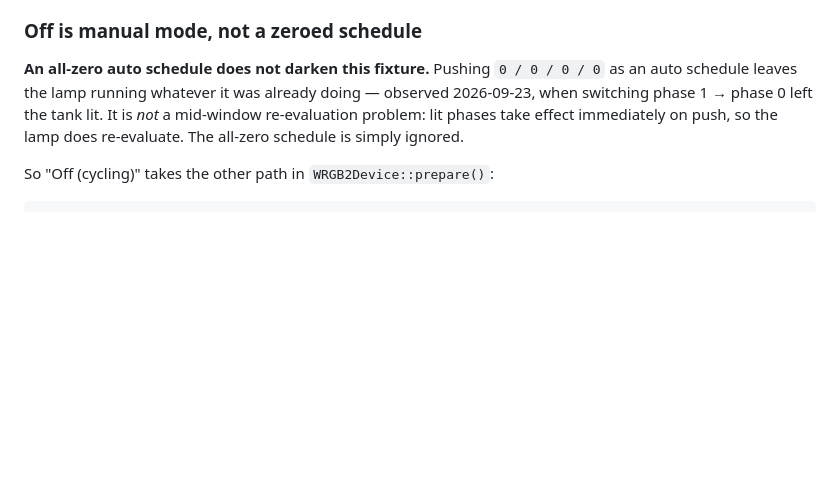
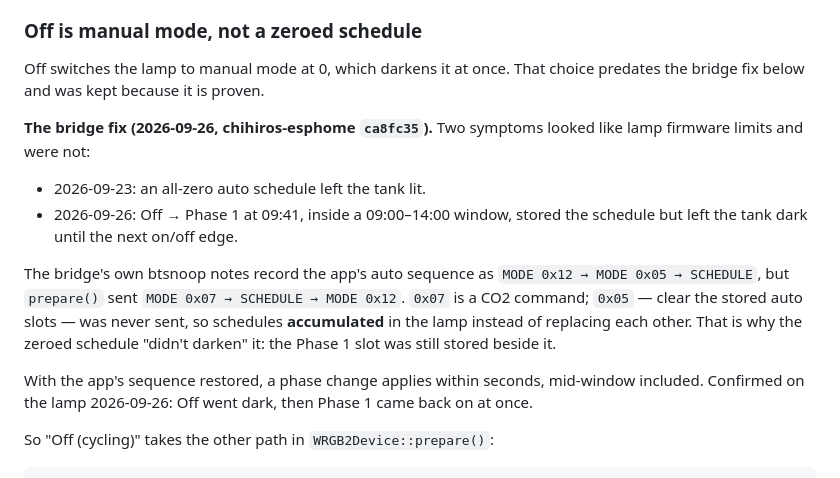
Before and after one commit to JoshuaSeidel/tank-monitor, a Markdown page: homeassistant/README.md, the part around the change. GitHub-like rendering; blank space fills up the shorter version.

Commit message:
Light docs: the "lamp can't apply mid-window" limit was a bridge bug
The README explained Off as a workaround for a lamp that ignores an
all-zero schedule. The real cause was in the bridge: prepare() never
sent MODE 0x05, the clear-stored-slots command the app sends, so
schedules accumulated in the lamp rather than replacing each other.
That is also why switching from Off back to a lit phase mid-window
waited for the next on/off edge.

Fixed in chihiros-esphome ca8fc35 and confirmed on the lamp on
2026-09-26: Off went dark, then Phase 1 came back on at once. The
Home Assistant automation lost its edge-manufacturing workaround the
same day; it now sets the values, sets the mode and pushes once.

Co-Authored-By: Claude Opus 5.5 <noreply@anthropic.com>

```diff
--- a/homeassistant/README.md
+++ b/homeassistant/README.md
@@ -121,12 +121,26 @@ same reasoning that keeps the CO2 failsafe on absolute times.
 
 ### Off is manual mode, not a zeroed schedule
 
-**An all-zero auto schedule does not darken this fixture.** Pushing
-`0 / 0 / 0 / 0` as an auto schedule leaves the lamp running whatever it was
-already doing — observed 2026-09-23, when switching phase 1 → phase 0 left the
-tank lit. It is *not* a mid-window re-evaluation problem: lit phases take effect
-immediately on push, so the lamp does re-evaluate. The all-zero schedule is
-simply ignored.
+Off switches the lamp to manual mode at 0, which darkens it at once. That
+choice predates the bridge fix below and was kept because it is proven.
+
+**The bridge fix (2026-09-26, chihiros-esphome `ca8fc35`).** Two symptoms
+looked like lamp firmware limits and were not:
+
+- 2026-09-23: an all-zero auto schedule left the tank lit.
+- 2026-09-26: Off → Phase 1 at 09:41, inside a 09:00–14:00 window, stored the
+  schedule but left the tank dark until the next on/off edge.
+
+The bridge's own btsnoop notes record the app's auto sequence as
+`MODE 0x12 → MODE 0x05 → SCHEDULE`, but `prepare()` sent
+`MODE 0x07 → SCHEDULE → MODE 0x12`. `0x07` is a CO2 command; `0x05` — clear
+the stored auto slots — was never sent, so schedules **accumulated** in the
+lamp instead of replacing each other. That is why the zeroed schedule
+"didn't darken" it: the Phase 1 slot was still stored beside it.
+
+With the app's sequence restored, a phase change applies within seconds,
+mid-window included. Confirmed on the lamp 2026-09-26: Off went dark, then
+Phase 1 came back on at once.
 
 So "Off (cycling)" takes the other path in `WRGB2Device::prepare()`:
 
```
